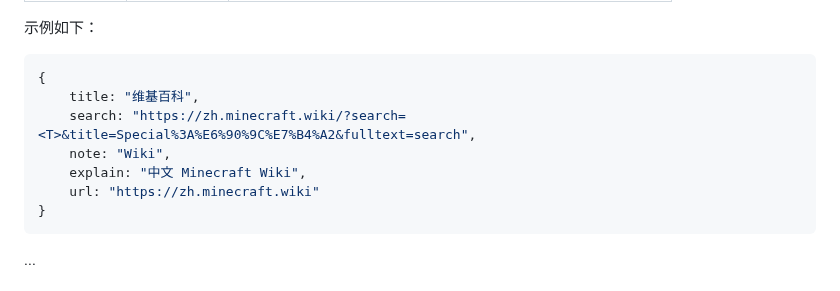
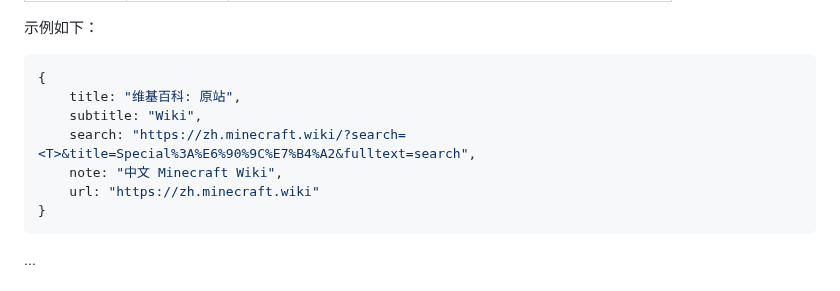
Before and after one commit to teaSummer/MCiSEE, a Markdown page: README.md, the part around the change. Drawn GitHub-style.

Commit message:
【预览版】修改错误示例

````diff
--- a/README.md
+++ b/README.md
@@ -95,10 +95,10 @@
 
 ``` javascript
 {
-    title: "维基百科",
+    title: "维基百科: 原站",
+    subtitle: "Wiki",
     search: "https://zh.minecraft.wiki/?search=<T>&title=Special%3A%E6%90%9C%E7%B4%A2&fulltext=search",
-    note: "Wiki",
-    explain: "中文 Minecraft Wiki",
+    note: "中文 Minecraft Wiki",
     url: "https://zh.minecraft.wiki"
 }
 ```
````
